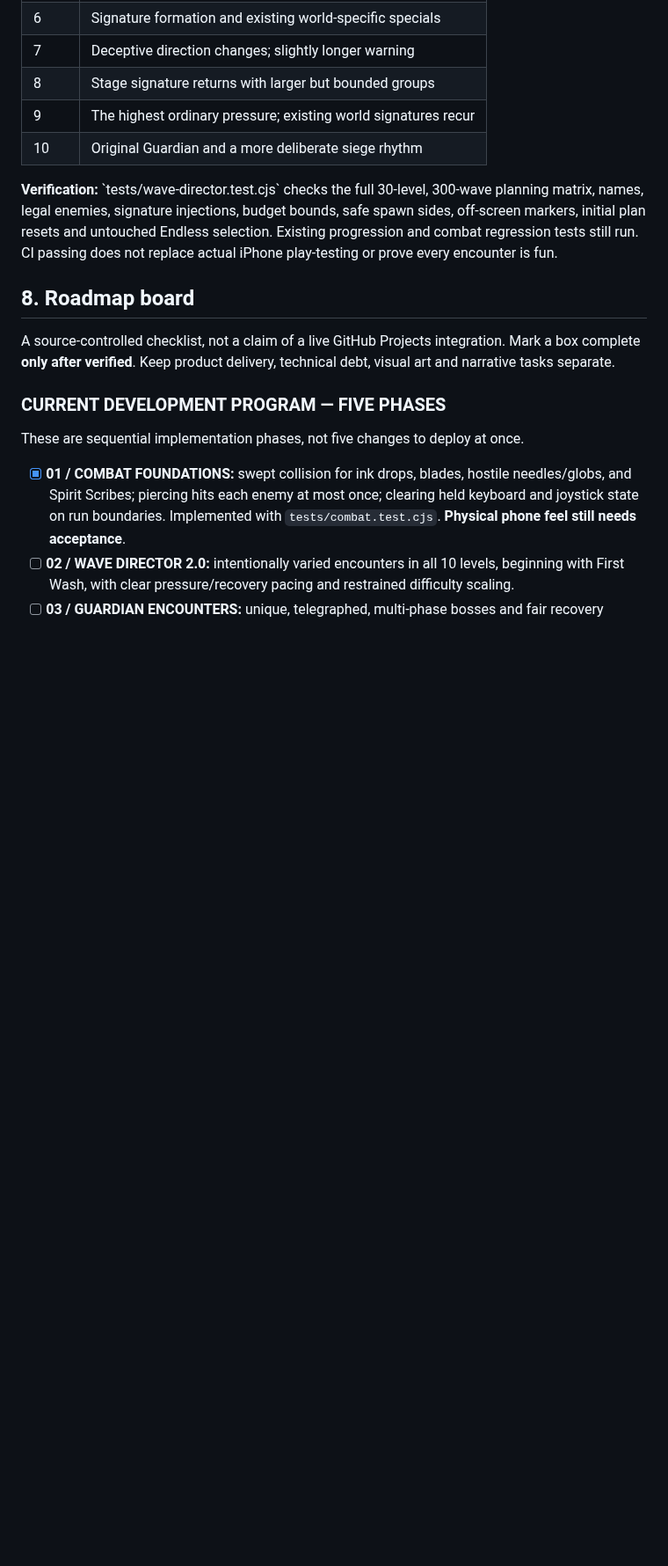
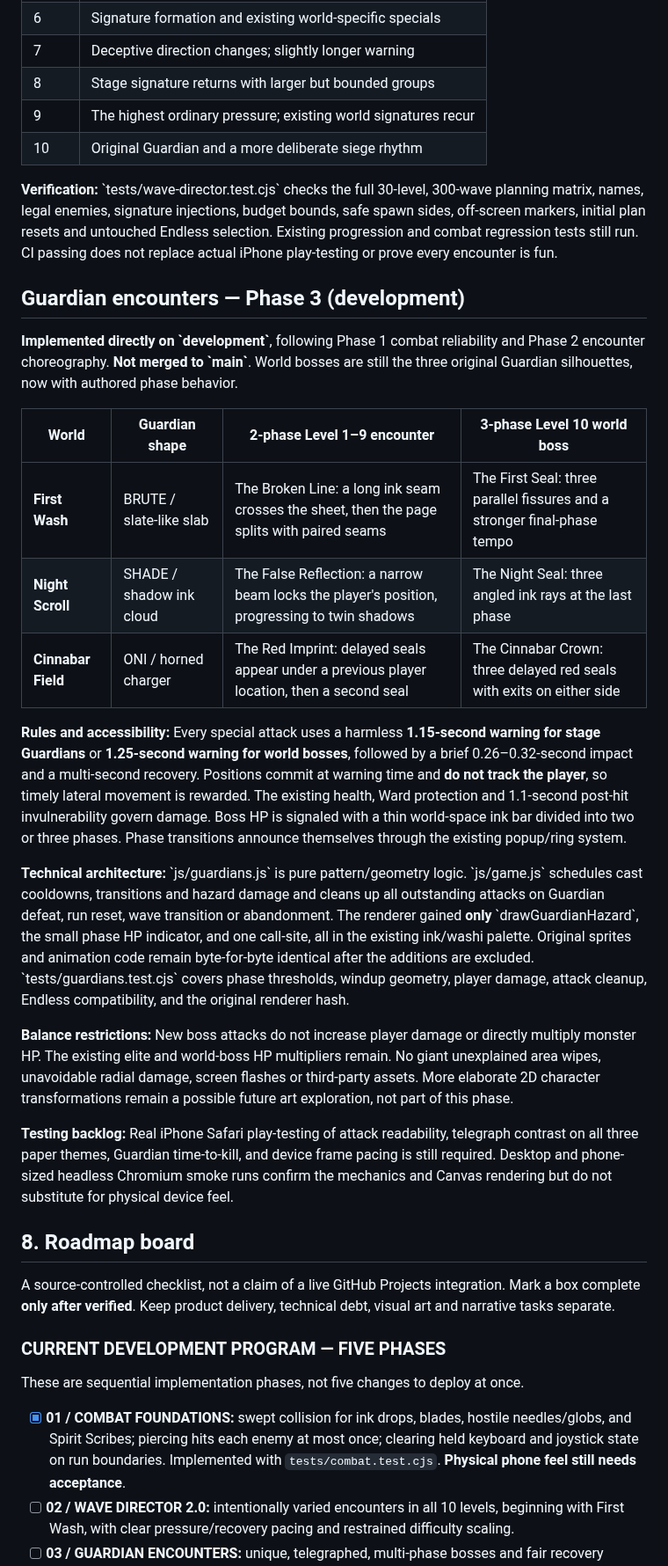
Before and after one commit to itsnotalwin/ONE_MORE, a Markdown page: docs/GAME_BIBLE.md, the part around one of its changes. Shown at 88% size. Drawn GitHub-style; blank space fills up the shorter version.

Commit message:
Document three multi-phase world Guardians, tell/readability guarantees and Phase 3 board status

```diff
--- a/docs/GAME_BIBLE.md
+++ b/docs/GAME_BIBLE.md
@@ -260,6 +260,24 @@ The director chooses:
 
 **Verification:** \`tests/wave-director.test.cjs\` checks the full 30-level, 300-wave planning matrix, names, legal enemies, signature injections, budget bounds, safe spawn sides, off-screen markers, initial plan resets and untouched Endless selection. Existing progression and combat regression tests still run. CI passing does not replace actual iPhone play-testing or prove every encounter is fun.
 
+## Guardian encounters — Phase 3 (development)
+
+**Implemented directly on \`development\`**, following Phase 1 combat reliability and Phase 2 encounter choreography. **Not merged to \`main\`**. World bosses are still the three original Guardian silhouettes, now with authored phase behavior.
+
+| World | Guardian shape | 2-phase Level 1–9 encounter | 3-phase Level 10 world boss |
+|---|---|---|---|
+| **First Wash** | BRUTE / slate-like slab | The Broken Line: a long ink seam crosses the sheet, then the page splits with paired seams | The First Seal: three parallel fissures and a stronger final-phase tempo |
+| **Night Scroll** | SHADE / shadow ink cloud | The False Reflection: a narrow beam locks the player's position, progressing to twin shadows | The Night Seal: three angled ink rays at the last phase |
+| **Cinnabar Field** | ONI / horned charger | The Red Imprint: delayed seals appear under a previous player location, then a second seal | The Cinnabar Crown: three delayed red seals with exits on either side |
+
+**Rules and accessibility:** Every special attack uses a harmless **1.15-second warning for stage Guardians** or **1.25-second warning for world bosses**, followed by a brief 0.26–0.32-second impact and a multi-second recovery. Positions commit at warning time and **do not track the player**, so timely lateral movement is rewarded. The existing health, Ward protection and 1.1-second post-hit invulnerability govern damage. Boss HP is signaled with a thin world-space ink bar divided into two or three phases. Phase transitions announce themselves through the existing popup/ring system.
+
+**Technical architecture:** \`js/guardians.js\` is pure pattern/geometry logic. \`js/game.js\` schedules cast cooldowns, transitions and hazard damage and cleans up all outstanding attacks on Guardian defeat, run reset, wave transition or abandonment. The renderer gained **only** \`drawGuardianHazard\`, the small phase HP indicator, and one call-site, all in the existing ink/washi palette. Original sprites and animation code remain byte-for-byte identical after the additions are excluded. \`tests/guardians.test.cjs\` covers phase thresholds, windup geometry, player damage, attack cleanup, Endless compatibility, and the original renderer hash.
+
+**Balance restrictions:** New boss attacks do not increase player damage or directly multiply monster HP. The existing elite and world-boss HP multipliers remain. No giant unexplained area wipes, unavoidable radial damage, screen flashes or third-party assets. More elaborate 2D character transformations remain a possible future art exploration, not part of this phase.
+
+**Testing backlog:** Real iPhone Safari play-testing of attack readability, telegraph contrast on all three paper themes, Guardian time-to-kill, and device frame pacing is still required. Desktop and phone-sized headless Chromium smoke runs confirm the mechanics and Canvas rendering but do not substitute for physical device feel.
+
 ## 8. Roadmap board
 
 A source-controlled checklist, not a claim of a live GitHub Projects integration. Mark a box complete **only after verified**. Keep product delivery, technical debt, visual art and narrative tasks separate.
```
Also changed, not shown: other parts of docs/GAME_BIBLE.md (+4 -2 lines).
